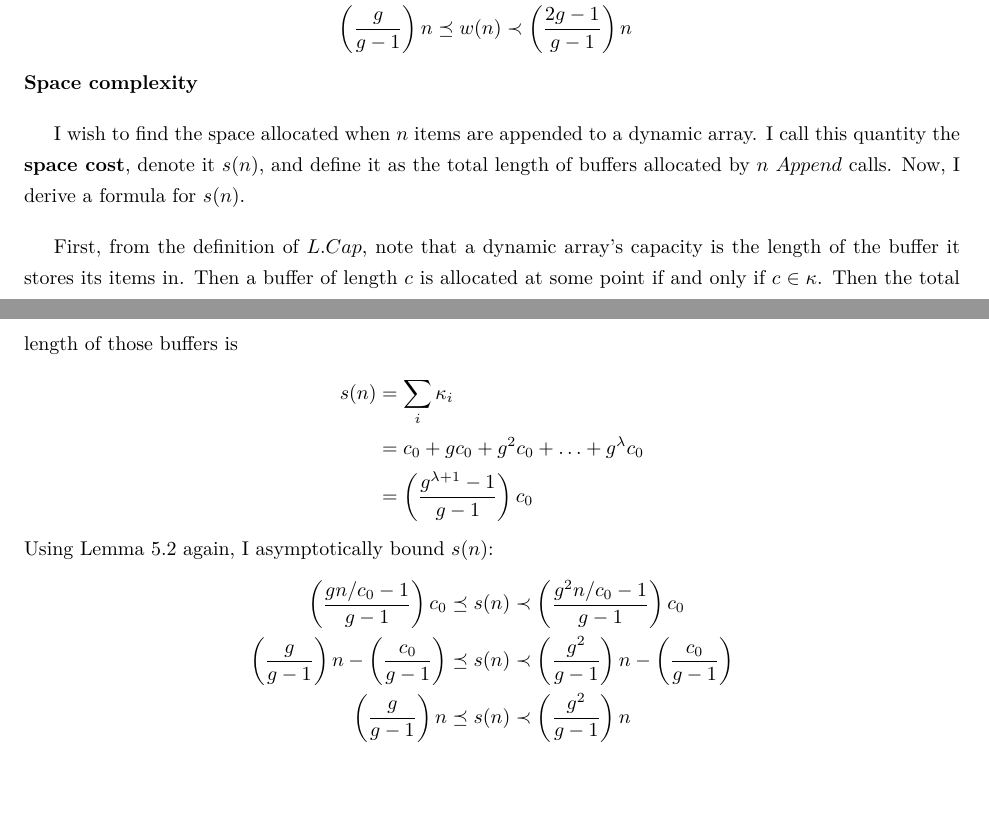
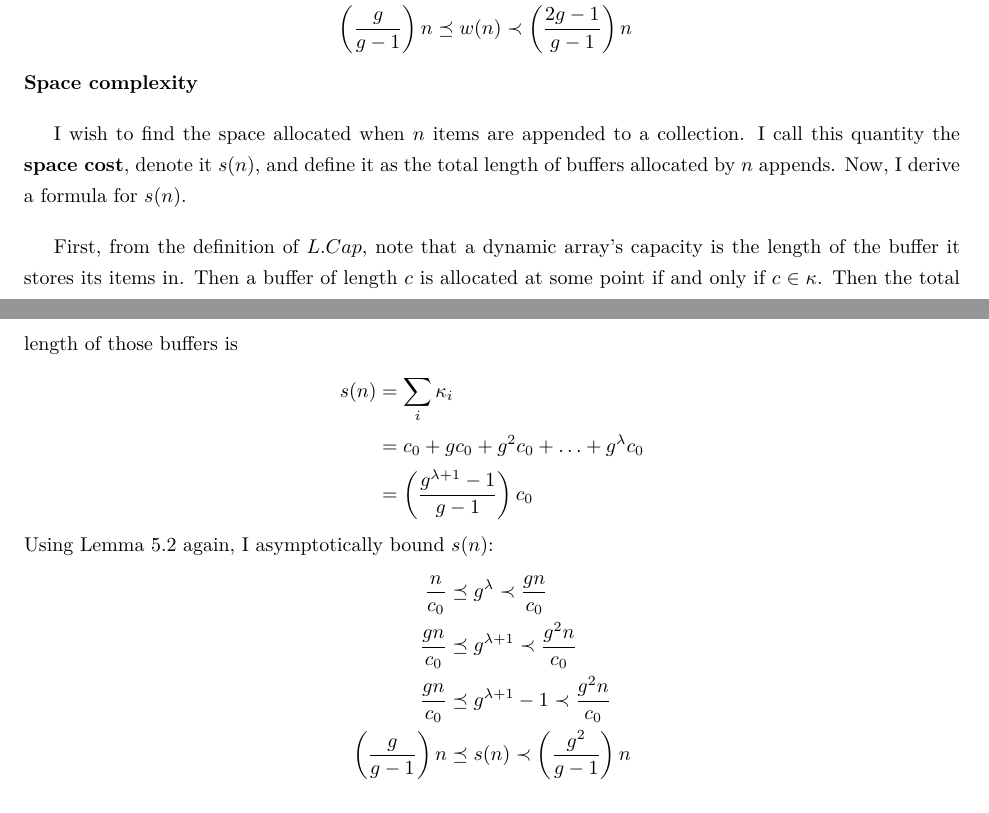
Before and after one commit to jamesqo/sts, a LaTeX paper (Draft2/Paper.tex, which reads Draft2/Appending.Dynamic.tex): two parts of pages 11 and 12 of 23, joined at a grey line, cut so that both start at the same text. Compiled offline with pdfLaTeX.

Commit message:
Finish more

```diff
--- a/Draft2/Appending.Dynamic.tex
+++ b/Draft2/Appending.Dynamic.tex
@@ -112,7 +112,7 @@ I can build on this inequality to receive asymptotic bounds for $\FuncWrites(n)$
 \end{align*}
 \HdrSpaceComplex
 
-I wish to find the space allocated when $n$ items are appended to a dynamic array. I call this quantity the \textbf{space cost}, denote it $\FuncSpace(n)$, and define it as the total length of buffers allocated by $n$ $\FuncAppend$ calls. Now, I derive a formula for $\FuncSpace(n)$.
+I wish to find the space allocated when $n$ items are appended to a collection. I call this quantity the \textbf{space cost}, denote it $\FuncSpace(n)$, and define it as the total length of buffers allocated by $n$ appends. Now, I derive a formula for $\FuncSpace(n)$.
 
 First, from the definition of $\VarList.\FieldCapacity$, note that a dynamic array's capacity is the length of the buffer it stores its items in. Then a buffer of length $c$ is allocated at some point if and only if $c \in \VarCapacitySeq$. Then the total length of those buffers is
 \begin{align*}
@@ -122,7 +122,8 @@ First, from the definition of $\VarList.\FieldCapacity$, note that a dynamic arr
 \end{align*}
 Using Lemma \ref{lem:ToVarUsefulPowerBounds} again, I asymptotically bound $\FuncSpace(n)$:
 \begin{align*}
-\left( \frac{\VarGrowthFactor{n} / \VarInitCapacity - 1}{\VarGrowthFactor - 1} \right) \VarInitCapacity \FluteLeq \FuncSpace(n) &\FluteLess \left( \frac{\VarGrowthFactor^2{n} / \VarInitCapacity - 1}{\VarGrowthFactor - 1} \right) \VarInitCapacity\\
-\left( \frac{\VarGrowthFactor}{\VarGrowthFactor - 1} \right) n - \left( \frac{\VarInitCapacity}{\VarGrowthFactor - 1} \right) \FluteLeq \FuncSpace(n) &\FluteLess \left( \frac{\VarGrowthFactor^2}{\VarGrowthFactor - 1} \right) n - \left( \frac{\VarInitCapacity}{\VarGrowthFactor - 1} \right)\\
-\left( \frac{\VarGrowthFactor}{\VarGrowthFactor - 1} \right) n \FluteLeq \FuncSpace(n) &\FluteLess \left( \frac{\VarGrowthFactor^2}{\VarGrowthFactor - 1} \right) n
+\frac n \VarInitCapacity &\FluteLeq \VarGrowthFactor^\VarUseful \FluteLess \frac {\VarGrowthFactor{n}} \VarInitCapacity\\
+\frac {\VarGrowthFactor n} \VarInitCapacity &\FluteLeq \VarGrowthFactor^{\VarUseful + 1} \FluteLess \frac {\VarGrowthFactor^2 n} \VarInitCapacity\\
+\frac {\VarGrowthFactor n} \VarInitCapacity &\FluteLeq \VarGrowthFactor^{\VarUseful + 1} - 1 \FluteLess \frac {\VarGrowthFactor^2 n} \VarInitCapacity\\
+\left( \frac{\VarGrowthFactor}{\VarGrowthFactor - 1} \right) n &\FluteLeq \FuncSpace(n) \FluteLess \left( \frac{\VarGrowthFactor^2}{\VarGrowthFactor - 1} \right) n
 \end{align*}
```
Also changed, not shown: Draft2/Paper.pdf.
